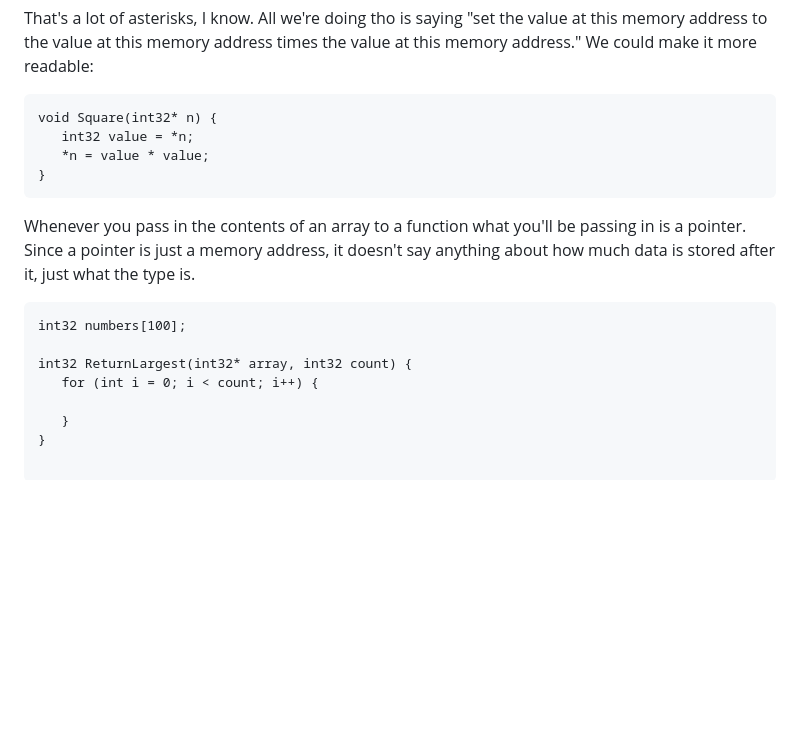
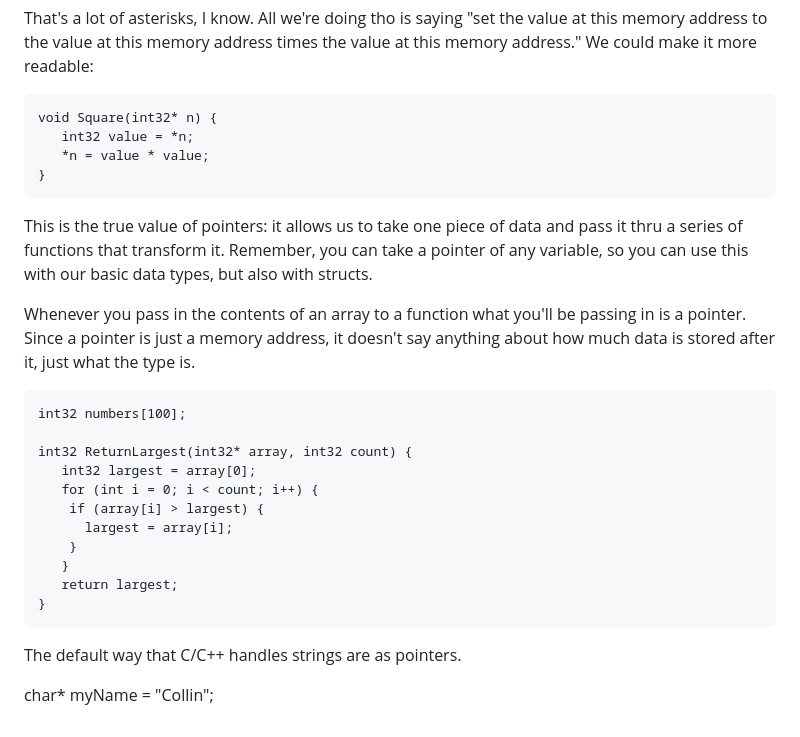
Before and after one commit to pce1991/MosaicBook, a Markdown page: pointers.md, the part around the change. Rendered like a GitHub page; blank space fills up the shorter version.

Commit message:
pointers

```diff
--- a/pointers.md
+++ b/pointers.md
@@ -74,13 +74,24 @@ void Square(int32* n) {
 }
 ~~~
 
+This is the true value of pointers: it allows us to take one piece of data and pass it thru a series of functions that transform it. Remember, you can take a pointer of any variable, so you can use this with our basic data types, but also with structs.
+
 Whenever you pass in the contents of an array to a function what you'll be passing in is a pointer. Since a pointer is just a memory address, it doesn't say anything about how much data is stored after it, just what the type is.
 
 ~~~
 int32 numbers[100];
 
 int32 ReturnLargest(int32* array, int32 count) {
+   int32 largest = array[0];
    for (int i = 0; i < count; i++) {
+	if (array[i] > largest) {
+	  largest = array[i];
+	}
+   }
+   return largest;
+}
+~~~
 
-   }
-}
+The default way that C/C++ handles strings are as pointers.
+
+char* myName = "Collin";
```
